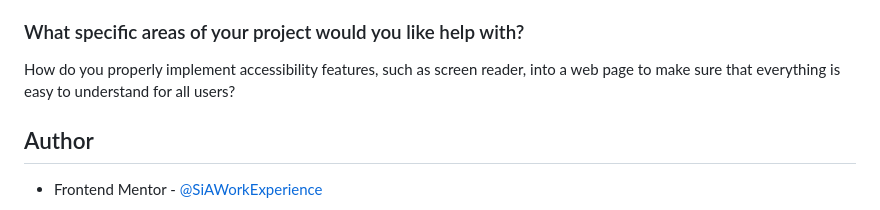
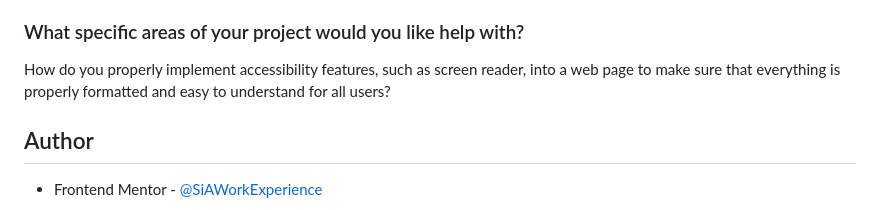
Before and after one commit to SiAWorkExperience/Contact-Form, a Markdown page: README.md, the part around the change. Drawn GitHub-style.

```diff
--- a/README.md
+++ b/README.md
@@ -145,7 +145,7 @@ I am most proud of being able to very closely match the appearance of the exampl
 I encountered a challenge when testing the layout of the website when viewed using a mobile phone/with a smaller resolution, as some of the input boxes remained on the same row instead of being wrapped onto a new row. This resulted in text boxes being crammed into a small space, making them hard to read and access. To overcome this, I placed these elements in a flex box and used CSS to change the flex value from 50% to 100% when the window reached a certain width, causing the boxes to be placed on a new row to adapt to the size of the window. For mobile devices, a meta tag was added to properly format the content.
 
 ### What specific areas of your project would you like help with?
-How do you properly implement accessibility features, such as screen reader, into a web page to make sure that everything is easy to understand for all users?
+How do you properly implement accessibility features, such as screen reader, into a web page to make sure that everything is properly formatted and easy to understand for all users?
 
 ## Author
 
```
